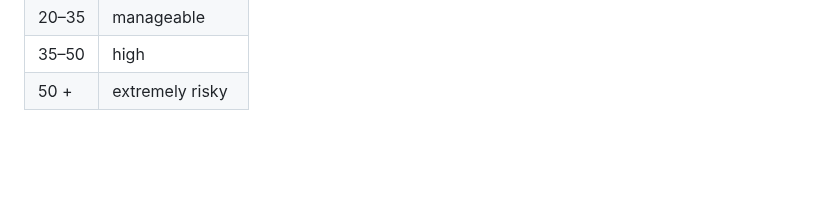
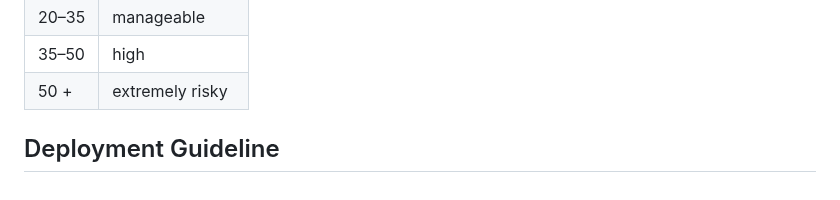
Before and after one commit to ShaikhBorhanUddin/End-to-End-Loan-Default-Prediction-System, a Markdown page: README.md, the part around the change. Drawn GitHub-style; blank space fills up the shorter version.

```diff
--- a/README.md
+++ b/README.md
@@ -122,3 +122,6 @@ Create `dti_risk_level` from `dti` column:
 | 20–35 | manageable      |
 | 35–50 | high            |
 | 50 +  | extremely risky |
+
+
+## Deployment Guideline
```
